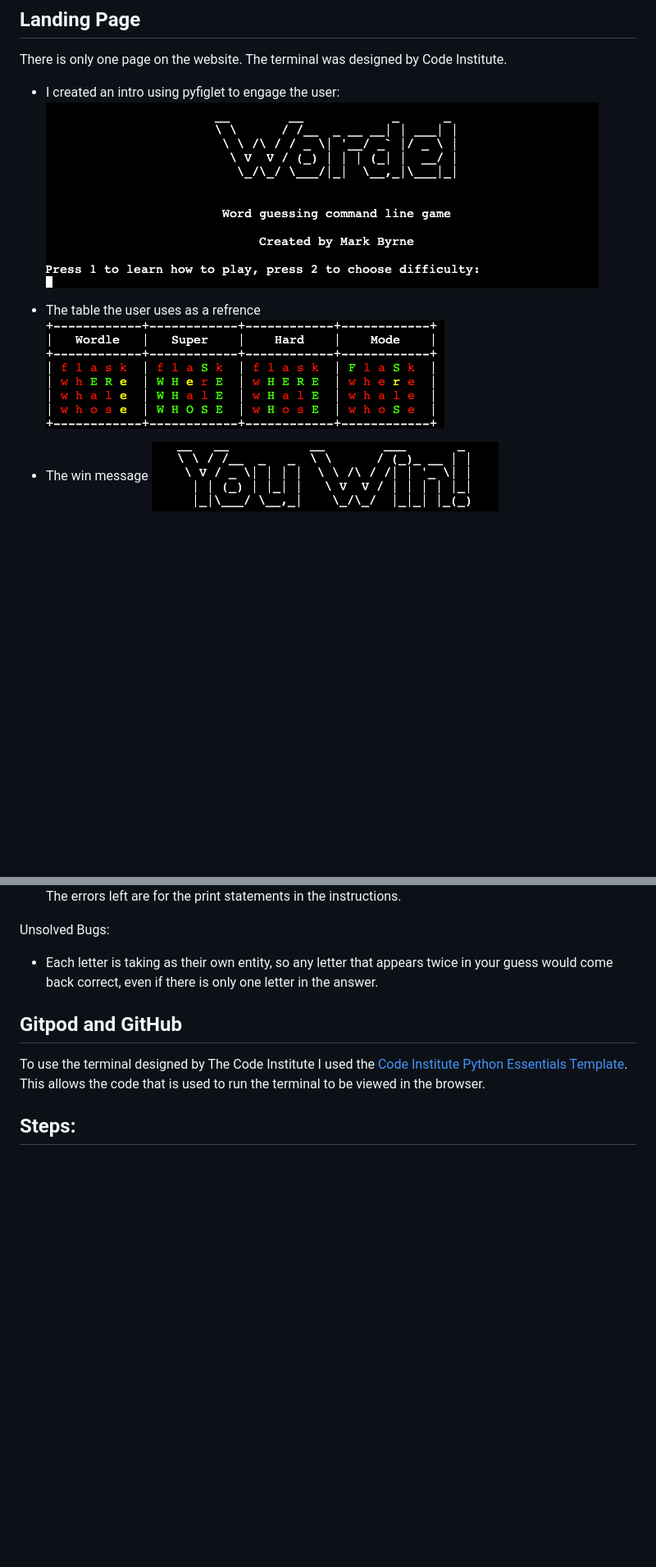
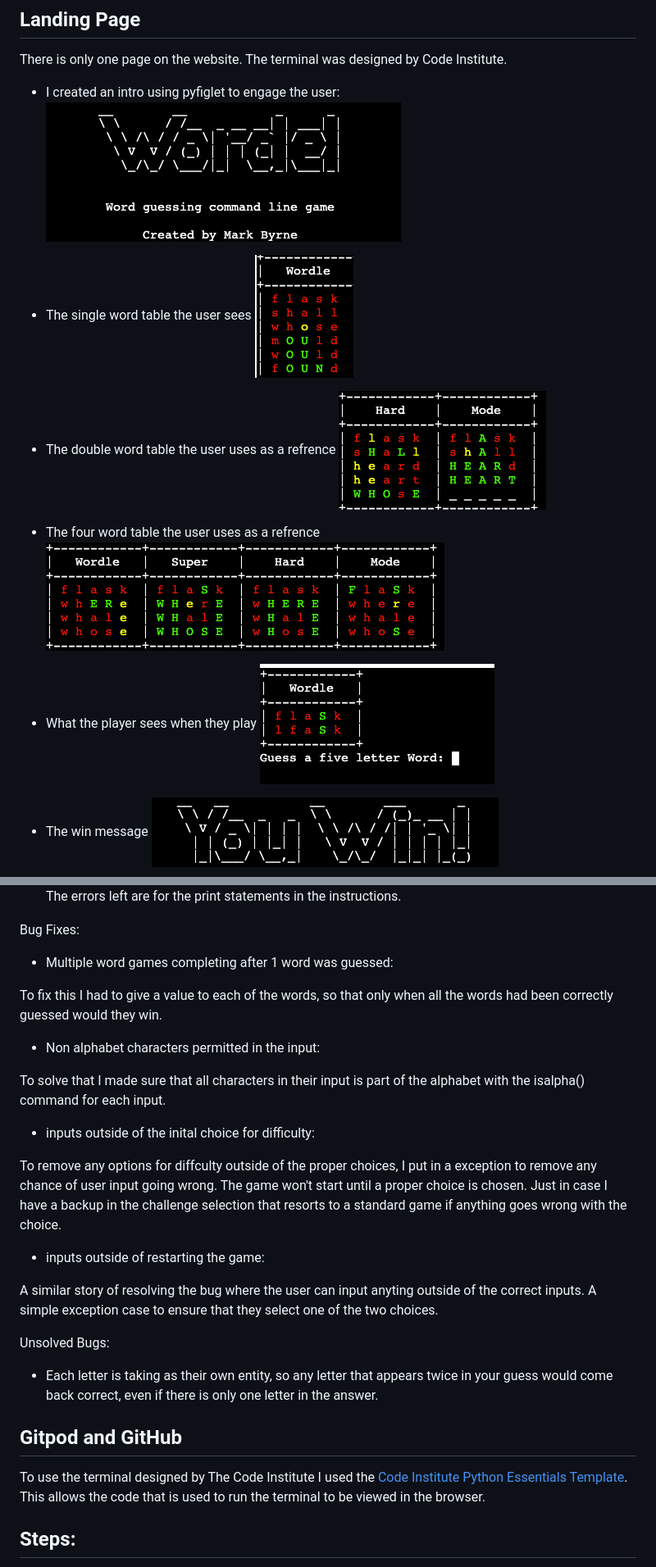
Before and after one commit to Code-Institute-Submissions/Mark8495-python-essentials_JulyResub, a Markdown page: README.md, 2 parts joined by grey strips. Shown: that part at 82% size. Drawn GitHub-style; pictures changed too: assets/images/Wordlesingle.png (added), assets/images/introwordle.png (added), assets/images/welcome.png (deleted); blank space fills up the shorter version.

Commit message:
incorrect input bug fixes

```diff
--- a/README.md
+++ b/README.md
@@ -63,10 +63,19 @@ As a returning user, I want to...
 There is only one page on the website. The terminal was designed by Code Institute.
 
 - I created an intro using pyfiglet to engage the user:
-    ![Welcome](/assets/images/welcome.png)
+    ![Welcome](/assets/images/introwordle.png)
 
-- The table the user uses as a refrence
-    ![Wordle Table](/assets/images/wordletable.png)
+- The single word table the user sees
+    ![Single Wordle Table](/assets/images/Wordlesingle.png)
+
+- The double word table the user uses as a refrence
+    ![Double Wordle Table](/assets/images/wordledouble.png)
+
+- The four word table the user uses as a refrence
+    ![Quadruple Wordle Table](/assets/images/wordletable.png)
+
+- What the player sees when they play
+    ![Wordle play](/assets/images/wordleplay.png)
 
 - The win message
     ![Win message](/assets/images/win.png)
@@ -121,6 +130,22 @@ I ran my code through [PEP8 Online Validator](http://pep8online.com/) and correc
 ![pep8 validator](/assets/images/testing.png)
 The errors left are for the print statements in the instructions.
 
+Bug Fixes:
+- Multiple word games completing after 1 word was guessed:
+
+To fix this I had to give a value to each of the words, so that only when all the words had been correctly guessed would they win.
+
+- Non alphabet characters permitted in the input:
+
+To solve that I made sure that all characters in their input is part of the alphabet with the isalpha() command for each input.
+
+- inputs outside of the inital choice for difficulty:
+
+To remove any options for diffculty outside of the proper choices, I put in a exception to remove any chance of user input going wrong. The game won't start until a proper choice is chosen. Just in case I have a backup in the challenge selection that resorts to a standard game if anything goes wrong with the choice.
+
+- inputs outside of restarting the game:
+
+A similar story of resolving the bug where the user can input anyting outside of the correct inputs. A simple exception case to ensure that they select one of the two choices.
 
 Unsolved Bugs:
 - Each letter is taking as their own entity, so any letter that appears twice in your guess would come back correct, even if there is only one letter in the answer.
```
Also changed, not shown: 1 other file.
